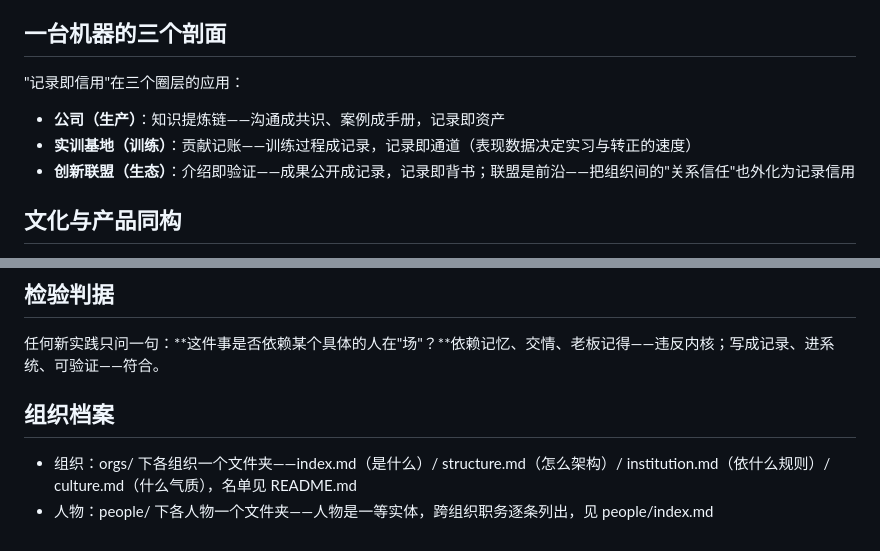
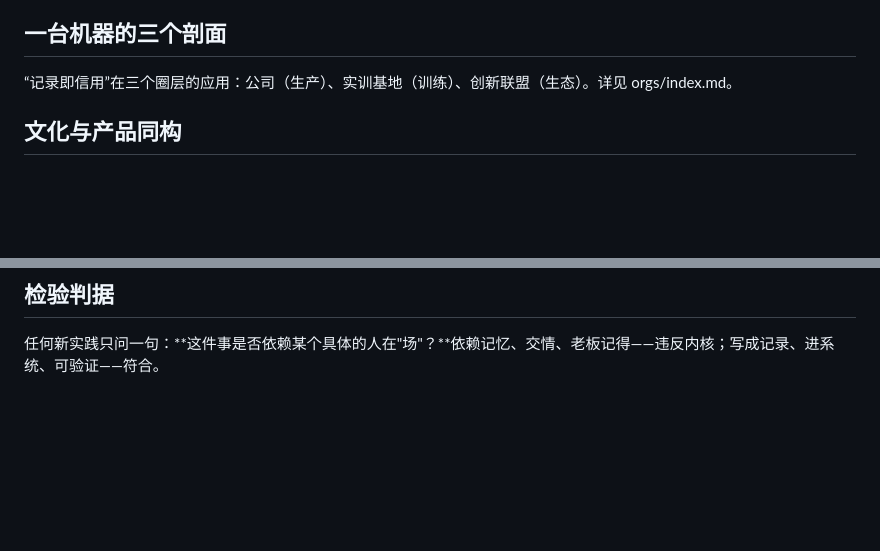
Before and after one commit to quanttide/quanttide-profile-of-organization-management, a Markdown page: index.md, 2 parts joined by grey strips. GitHub-like rendering; blank space fills up the shorter version.

Commit message:
refactor: 组织档案内容从 profile/index.md 分离到 orgs/index.md

```diff
--- a/index.md
+++ b/index.md
@@ -22,11 +22,7 @@
 
 ## 一台机器的三个剖面
 
-"记录即信用"在三个圈层的应用：
-
-- **公司（生产）**：知识提炼链——沟通成共识、案例成手册，记录即资产
-- **实训基地（训练）**：贡献记账——训练过程成记录，记录即通道（表现数据决定实习与转正的速度）
-- **创新联盟（生态）**：介绍即验证——成果公开成记录，记录即背书；联盟是前沿——把组织间的"关系信任"也外化为记录信用
+“记录即信用”在三个圈层的应用：公司（生产）、实训基地（训练）、创新联盟（生态）。详见 orgs/index.md。
 
 ## 文化与产品同构
 
@@ -48,8 +44,3 @@
 ## 检验判据
 
 任何新实践只问一句：**这件事是否依赖某个具体的人在"场"？**依赖记忆、交情、老板记得——违反内核；写成记录、进系统、可验证——符合。
-
-## 组织档案
-
-- 组织：orgs/ 下各组织一个文件夹——index.md（是什么）/ structure.md（怎么架构）/ institution.md（依什么规则）/ culture.md（什么气质），名单见 README.md
-- 人物：people/ 下各人物一个文件夹——人物是一等实体，跨组织职务逐条列出，见 people/index.md
```
Also changed, not shown: orgs/index.md (added, +29 -0 lines).
